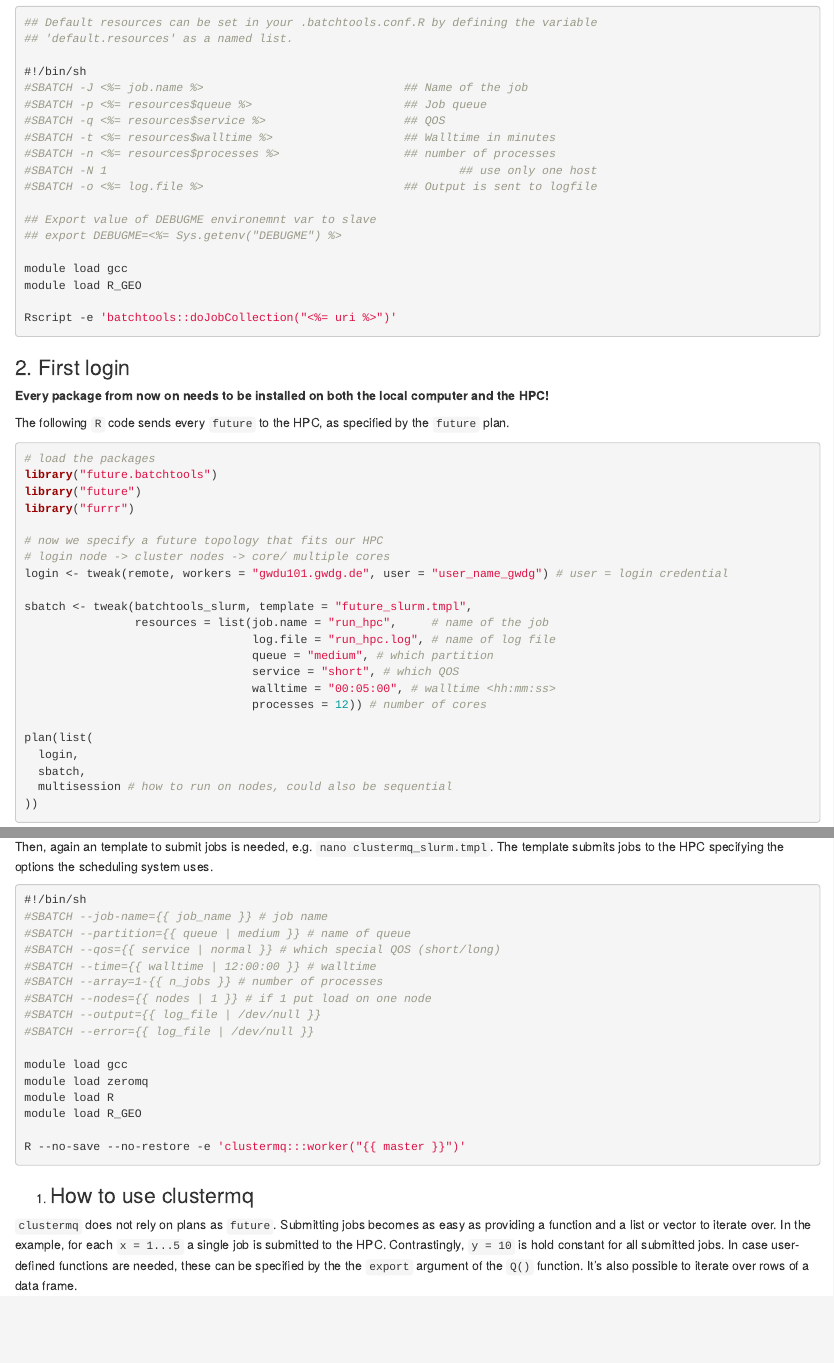
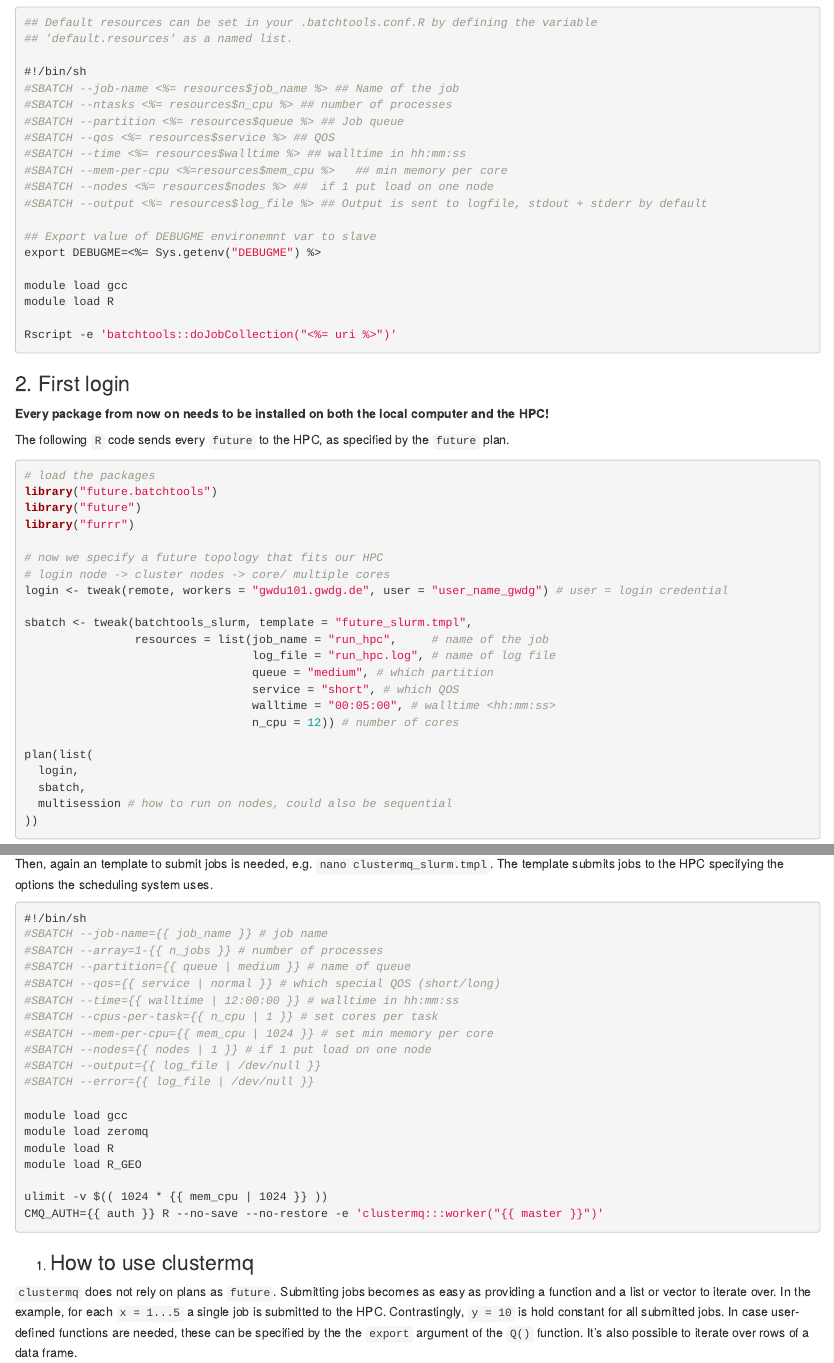
Before and after one commit to r-spatialecology/gwdg_hpc_guide, an R Markdown document (index.Rmd): the page in a window 1100 px wide, from 4540 px down before the commit and from 4570 px down after it, so that both start at the same text, and a second part further down, joined at a grey line. Rendered offline with R 4.5, knitr and Pandoc, with nearby package versions; drawn as R Markdown's standard HTML page in place of the format the file asks for.

Commit message:
Update templates

````diff
--- a/index.Rmd
+++ b/index.Rmd
@@ -3,6 +3,7 @@ title: "*GWDG* HPC FOR R DUMMIES"
 author:
 - Marco Sciaini
 - Maximilian H.K. Hesselbarth
+- Jan Salecker
 output:
  prettydoc::html_pretty:
    toc: true
@@ -239,19 +240,20 @@ A template file is used to control how jobs are submitted to the HPC. This allow
 ## 'default.resources' as a named list.
 
 #!/bin/sh
-#SBATCH -J <%= job.name %>                             ## Name of the job
-#SBATCH -p <%= resources$queue %>                      ## Job queue
-#SBATCH -q <%= resources$service %>                    ## QOS
-#SBATCH -t <%= resources$walltime %>                   ## Walltime in minutes
-#SBATCH -n <%= resources$processes %>                  ## number of processes
-#SBATCH -N 1				                                   ## use only one host
-#SBATCH -o <%= log.file %>                             ## Output is sent to logfile
+#SBATCH --job-name <%= resources$job_name %> ## Name of the job
+#SBATCH --ntasks <%= resources$n_cpu %> ## number of processes
+#SBATCH --partition <%= resources$queue %> ## Job queue
+#SBATCH --qos <%= resources$service %> ## QOS
+#SBATCH --time <%= resources$walltime %> ## walltime in hh:mm:ss
+#SBATCH --mem-per-cpu <%=resources$mem_cpu %>	## min memory per core
+#SBATCH --nodes <%= resources$nodes %> ##  if 1 put load on one node
+#SBATCH --output <%= resources$log_file %> ## Output is sent to logfile, stdout + stderr by default
 
 ## Export value of DEBUGME environemnt var to slave
-## export DEBUGME=<%= Sys.getenv("DEBUGME") %>
+export DEBUGME=<%= Sys.getenv("DEBUGME") %>
 
 module load gcc
-module load R_GEO
+module load R
 
 Rscript -e 'batchtools::doJobCollection("<%= uri %>")'
 ```
@@ -274,12 +276,12 @@ library("furrr")
 login <- tweak(remote, workers = "gwdu101.gwdg.de", user = "user_name_gwdg") # user = login credential
 
 sbatch <- tweak(batchtools_slurm, template = "future_slurm.tmpl",
-                resources = list(job.name = "run_hpc",     # name of the job
-                                 log.file = "run_hpc.log", # name of log file
+                resources = list(job_name = "run_hpc",     # name of the job
+                                 log_file = "run_hpc.log", # name of log file
                                  queue = "medium", # which partition
                                  service = "short", # which QOS
                                  walltime = "00:05:00", # walltime <hh:mm:ss>
-                                 processes = 12)) # number of cores
+                                 n_cpu = 12)) # number of cores
 
 plan(list(
   login,
@@ -486,10 +488,12 @@ Then, again an template to submit jobs is needed, e.g. `nano clustermq_slurm.tmp
 ```{bash eval=FALSE}
 #!/bin/sh
 #SBATCH --job-name={{ job_name }} # job name
+#SBATCH --array=1-{{ n_jobs }} # number of processes
 #SBATCH --partition={{ queue | medium }} # name of queue
 #SBATCH --qos={{ service | normal }} # which special QOS (short/long)
-#SBATCH --time={{ walltime | 12:00:00 }} # walltime
-#SBATCH --array=1-{{ n_jobs }} # number of processes
+#SBATCH --time={{ walltime | 12:00:00 }} # walltime in hh:mm:ss
+#SBATCH --cpus-per-task={{ n_cpu | 1 }} # set cores per task
+#SBATCH --mem-per-cpu={{ mem_cpu | 1024 }} # set min memory per core
 #SBATCH --nodes={{ nodes | 1 }} # if 1 put load on one node
 #SBATCH --output={{ log_file | /dev/null }}
 #SBATCH --error={{ log_file | /dev/null }}
@@ -499,7 +503,8 @@ module load zeromq
 module load R
 module load R_GEO
 
-R --no-save --no-restore -e 'clustermq:::worker("{{ master }}")'
+ulimit -v $(( 1024 * {{ mem_cpu | 1024 }} ))
+CMQ_AUTH={{ auth }} R --no-save --no-restore -e 'clustermq:::worker("{{ master }}")'
 ```
 
 1. ### How to use clustermq
````
Also changed, not shown: index.html, index.Rmd (18 more changed lines).
